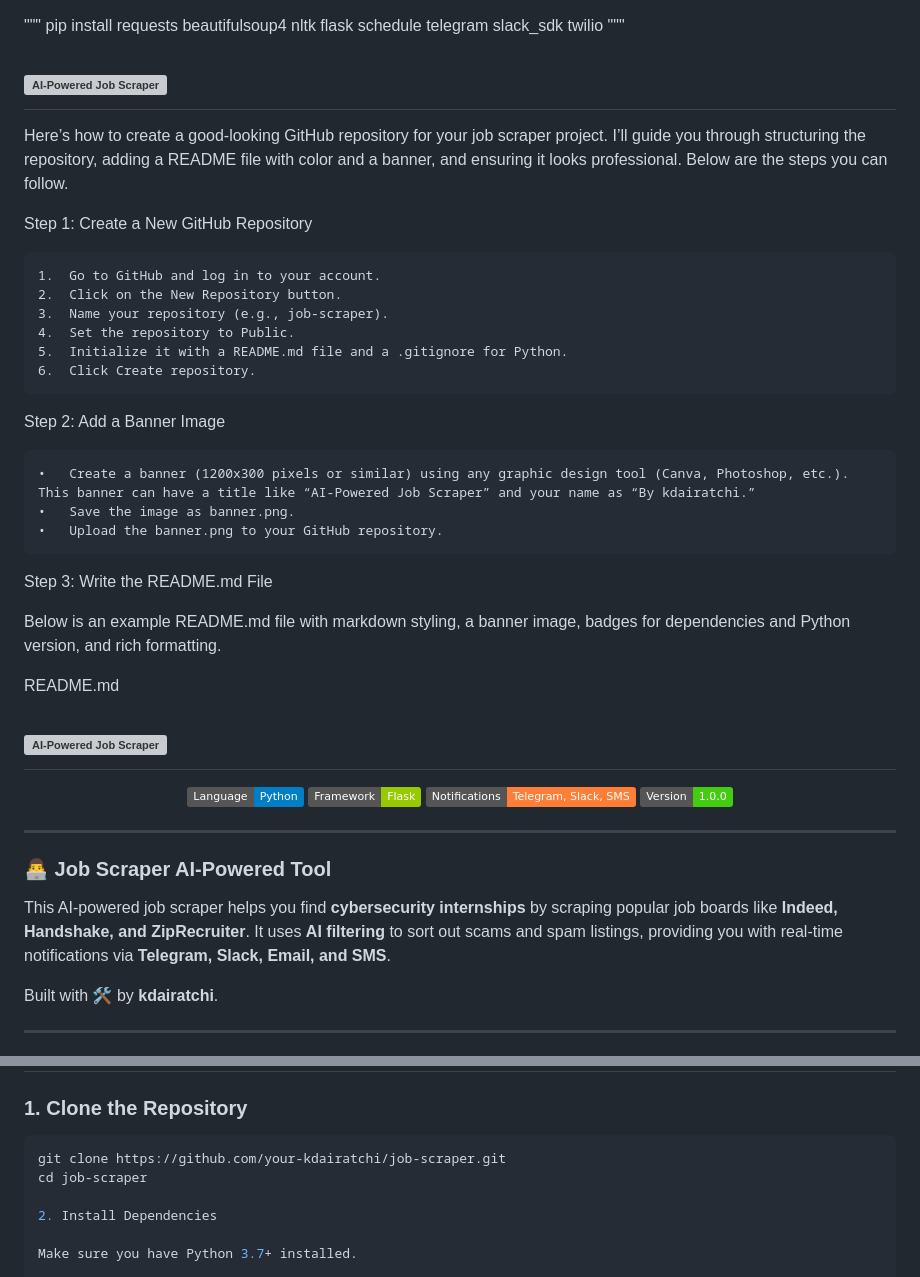
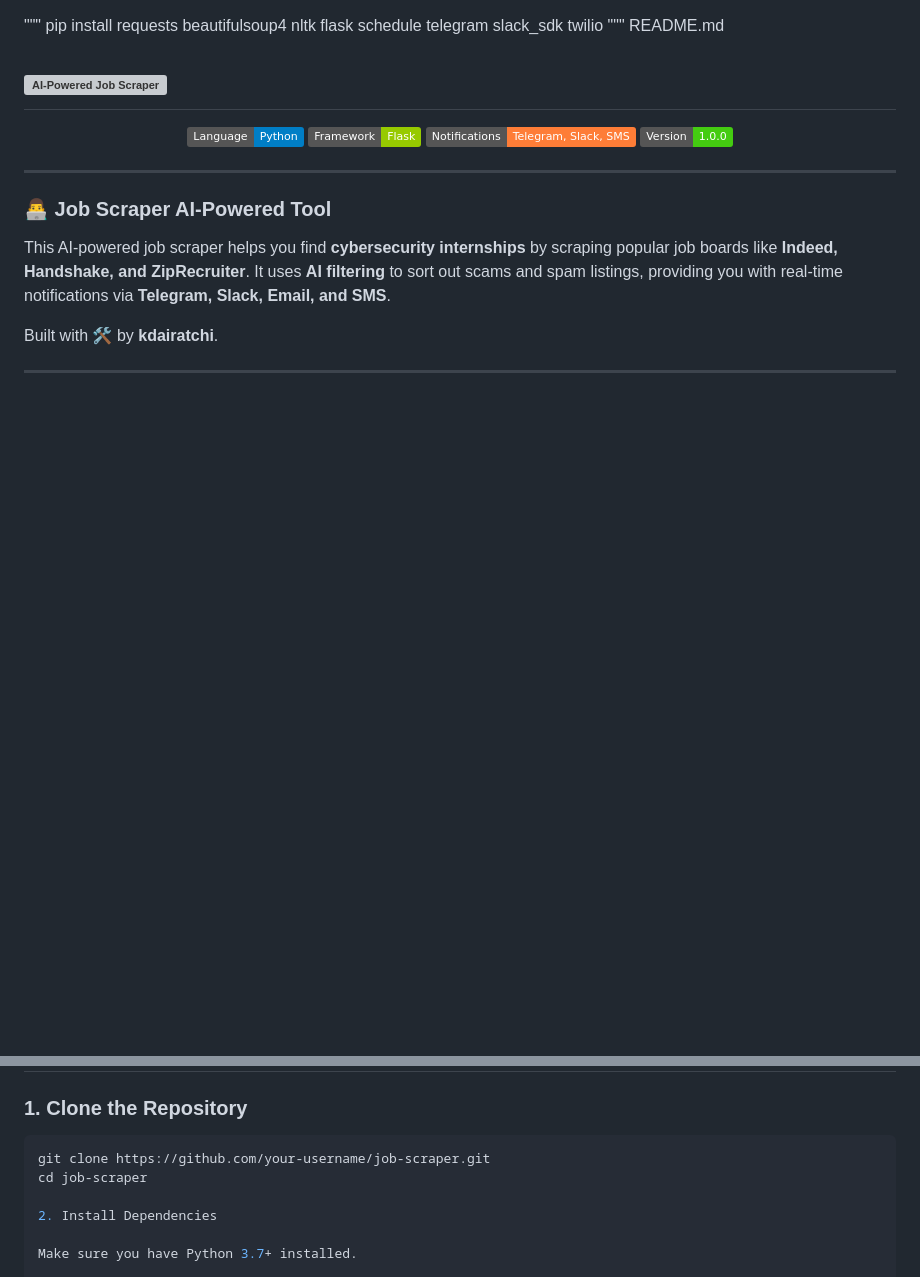
Before and after one commit to kdairatchi/random, a Markdown page: README.md, 2 parts joined by grey strips. Rendered like a GitHub page; badges without logos; blank space fills up the shorter version; grey boxes are pictures that could not be loaded.

````diff
--- a/README.md
+++ b/README.md
@@ -1,29 +1,6 @@
 """
 pip install requests beautifulsoup4 nltk flask schedule telegram slack_sdk twilio
 """
-# ![AI-Powered Job Scraper](banner.png)
-
-Here’s how to create a good-looking GitHub repository for your job scraper project. I’ll guide you through structuring the repository, adding a README file with color and a banner, and ensuring it looks professional. Below are the steps you can follow.
-
-Step 1: Create a New GitHub Repository
-
-	1.	Go to GitHub and log in to your account.
-	2.	Click on the New Repository button.
-	3.	Name your repository (e.g., job-scraper).
-	4.	Set the repository to Public.
-	5.	Initialize it with a README.md file and a .gitignore for Python.
-	6.	Click Create repository.
-
-Step 2: Add a Banner Image
-
-	•	Create a banner (1200x300 pixels or similar) using any graphic design tool (Canva, Photoshop, etc.). This banner can have a title like “AI-Powered Job Scraper” and your name as “By kdairatchi.”
-	•	Save the image as banner.png.
-	•	Upload the banner.png to your GitHub repository.
-
-Step 3: Write the README.md File
-
-Below is an example README.md file with markdown styling, a banner image, badges for dependencies and Python version, and rich formatting.
-
 README.md
 
 # ![AI-Powered Job Scraper](banner.png)
@@ -58,7 +35,7 @@ Built with 🛠️ by **kdairatchi**.
 
 ### 1. **Clone the Repository**
 ```bash
-git clone https://github.com/your-kdairatchi/job-scraper.git
+git clone https://github.com/your-username/job-scraper.git
 cd job-scraper
 
 2. Install Dependencies
````
